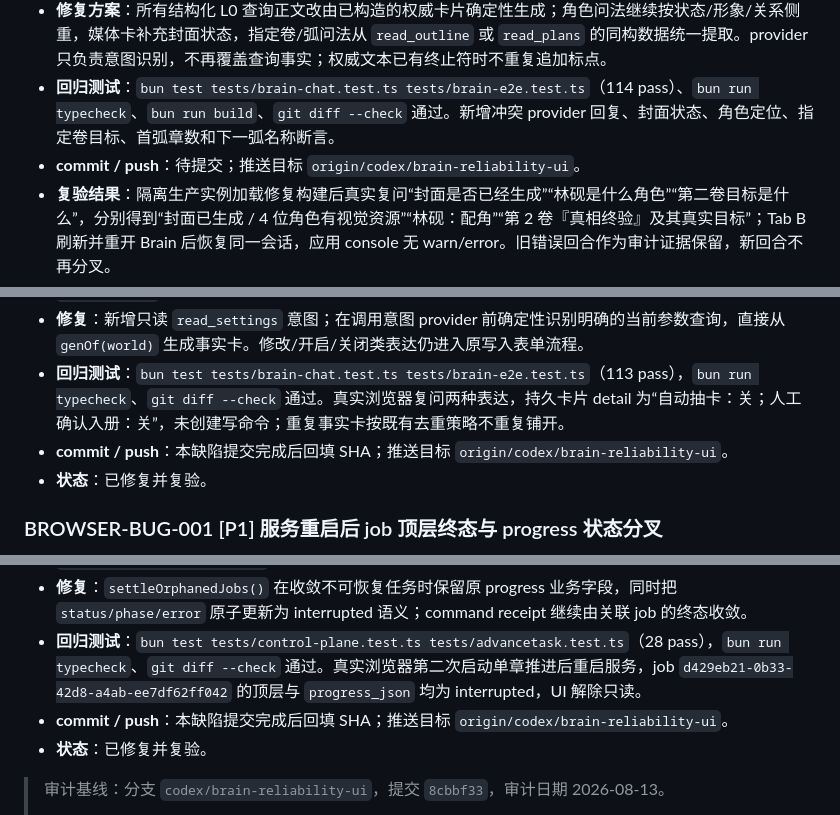
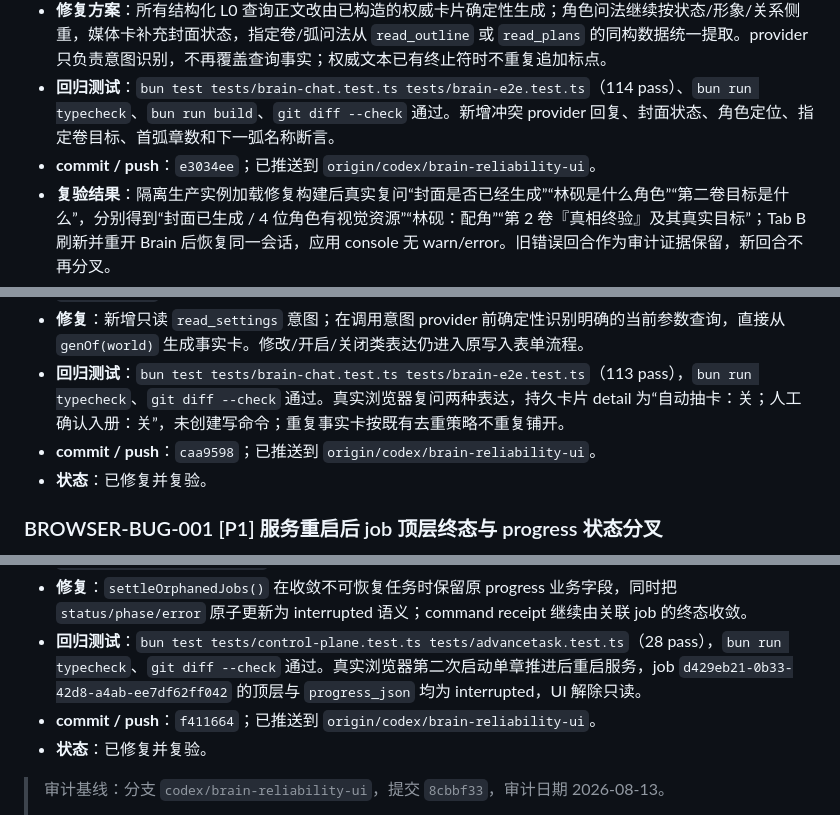
Before and after one commit to philuo/fiction-platform, a Markdown page: docs/FIND_BUG.md, 3 parts joined by grey strips. Drawn GitHub-style.

```diff
--- a/docs/FIND_BUG.md
+++ b/docs/FIND_BUG.md
@@ -49,7 +57,7 @@
 - **根因**：L0 查询先从实时 world 构造权威卡片，但 `l0QueryReply()` 除章节和少量角色模板外仍优先保留 provider 的自由文本；provider 使用的摘要或推断可能遗漏字段，因此同一回合出现两套事实。`read_media` 卡片数据同时漏掉封面状态，使封面问法没有可用于纠偏的结构化事实；指定卷问法还可能在 `read_outline` / `read_plans` 间波动，旧逻辑没有按卡片内容统一回答。
 - **修复方案**：所有结构化 L0 查询正文改由已构造的权威卡片确定性生成；角色问法继续按状态/形象/关系侧重，媒体卡补充封面状态，指定卷/弧问法从 `read_outline` 或 `read_plans` 的同构数据统一提取。provider 只负责意图识别，不再覆盖查询事实；权威文本已有终止符时不重复追加标点。
 - **回归测试**：`bun test tests/brain-chat.test.ts tests/brain-e2e.test.ts`（114 pass）、`bun run typecheck`、`bun run build`、`git diff --check` 通过。新增冲突 provider 回复、封面状态、角色定位、指定卷目标、首弧章数和下一弧名称断言。
-- **commit / push**：待提交；推送目标 `origin/codex/brain-reliability-ui`。
+- **commit / push**：`e3034ee`；已推送到 `origin/codex/brain-reliability-ui`。
 - **复验结果**：隔离生产实例加载修复构建后真实复问“封面是否已经生成”“林砚是什么角色”“第二卷目标是什么”，分别得到“封面已生成 / 4 位角色有视觉资源”“林砚：配角”“第 2 卷『真相终验』及其真实目标”；Tab B 刷新并重开 Brain 后恢复同一会话，应用 console 无 warn/error。旧错误回合作为审计证据保留，新回合不再分叉。
 - **状态**：已修复并复验。
 
@@ -65,7 +73,7 @@
 - **根因**：意图体系只有写入型 `settings`，没有只读参数查询；这类问法完全依赖模型分类，容易落入 `opinion/plan`。
 - **修复**：新增只读 `read_settings` 意图；在调用意图 provider 前确定性识别明确的当前参数查询，直接从 `genOf(world)` 生成事实卡。修改/开启/关闭类表达仍进入原写入表单流程。
 - **回归测试**：`bun test tests/brain-chat.test.ts tests/brain-e2e.test.ts`（113 pass），`bun run typecheck`、`git diff --check` 通过。真实浏览器复问两种表达，持久卡片 detail 为“自动抽卡：关；人工确认入册：关”，未创建写命令；重复事实卡按既有去重策略不重复铺开。
-- **commit / push**：本缺陷提交完成后回填 SHA；推送目标 `origin/codex/brain-reliability-ui`。
+- **commit / push**：`caa9598`；已推送到 `origin/codex/brain-reliability-ui`。
 - **状态**：已修复并复验。
 
 ### BROWSER-BUG-001 [P1] 服务重启后 job 顶层终态与 progress 状态分叉
@@ -80,7 +88,7 @@
 - **根因**：`settleOrphanedJobs()` 只更新 job 顶层 status/phase/error，不同步 progress；随后 `cleanupStaleAdvanceTasks()` 只处理活动任务，无法修正已经 interrupted 的行。
 - **修复**：`settleOrphanedJobs()` 在收敛不可恢复任务时保留原 progress 业务字段，同时把 `status/phase/error` 原子更新为 interrupted 语义；command receipt 继续由关联 job 的终态收敛。
 - **回归测试**：`bun test tests/control-plane.test.ts tests/advancetask.test.ts`（28 pass），`bun run typecheck`、`git diff --check` 通过。真实浏览器第二次启动单章推进后重启服务，job `d429eb21-0b33-42d8-a4ab-ee7df62ff042` 的顶层与 `progress_json` 均为 interrupted，UI 解除只读。
-- **commit / push**：本缺陷提交完成后回填 SHA；推送目标 `origin/codex/brain-reliability-ui`。
+- **commit / push**：`f411664`；已推送到 `origin/codex/brain-reliability-ui`。
 - **状态**：已修复并复验。
 
 
```
Also changed, not shown: other parts of docs/FIND_BUG.md (+11 -3 lines), docs/HANDOFF.md (+41 -0 lines).
